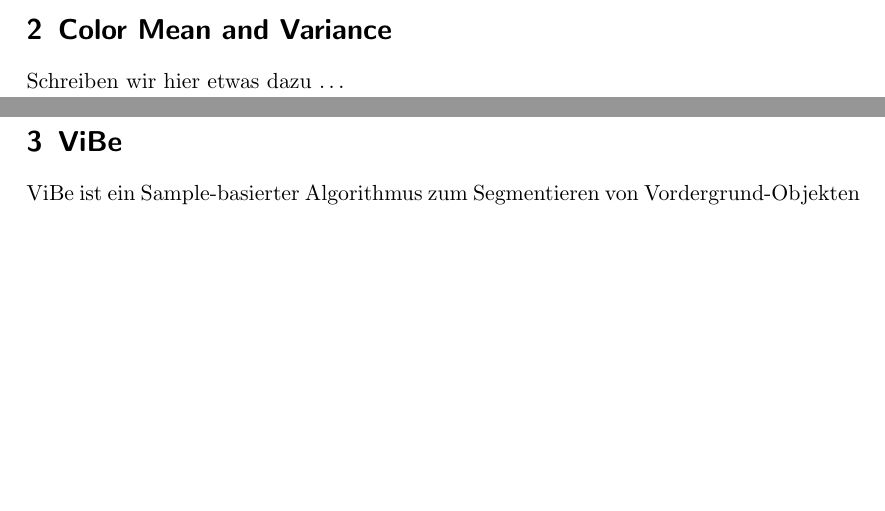
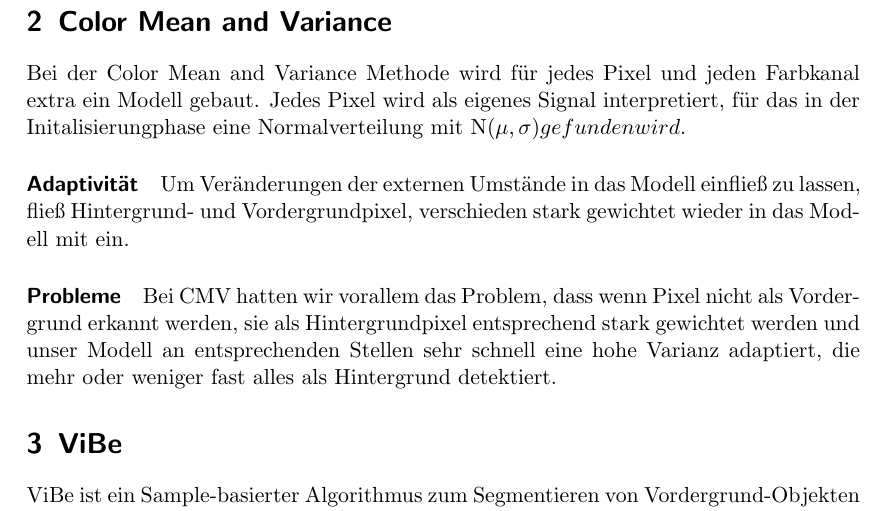
Before and after one commit to superphil0/videoanalysis, a LaTeX document (doc/doc.tex): two parts of pages 1 and 2 of 3 before the commit and part of page 2 of 3 after it, the two joined at a grey line, cut so that both start at the same text, the shorter picture padded with empty space. Compiled offline with pdfLaTeX.

Commit message:
add cmv section

```diff
--- a/doc/doc.tex
+++ b/doc/doc.tex
@@ -32,7 +32,11 @@ In Header-File \texttt{main.h} befinden sich Deklarationen von Methoden und glob
 \paragraph{\texttt{main()}} Hier werden die Argumente abgearbeitet und die Methode \texttt{processVideo()} aufgerufen.
 
 \section{Color Mean and Variance}\label{sec:cmv}
-Schreiben wir hier etwas dazu \dots
+Bei der Color Mean and Variance Methode wird für jedes Pixel und jeden Farbkanal extra ein Modell gebaut. Jedes Pixel wird als eigenes Signal interpretiert, für das in der Initalisierungphase eine Normalverteilung mit N(\mu, \sigma) gefunden wird.
+\paragraph{Adaptivit\"at}
+Um Veränderungen der externen Umst\"ande in das Modell einflie\ss{} zu lassen, flie\ss{} Hintergrund- und Vordergrundpixel, verschieden stark gewichtet wieder in das Modell mit ein.
+\paragraph{Probleme}
+Bei CMV hatten wir vorallem das Problem, dass wenn Pixel nicht als Vordergrund erkannt werden, sie als Hintergrundpixel entsprechend stark gewichtet werden und unser Modell an entsprechenden Stellen sehr schnell eine hohe Varianz adaptiert, die mehr oder weniger fast alles als Hintergrund detektiert.
 
 \section{ViBe}\label{sec:vibe}
 ViBe ist ein Sample-basierter Algorithmus zum Segmentieren von Vordergrund-Objekten in Videostreams. Das Hintergrundmodell besteht aus $width \times height \times nbSamples$ Samples, wobei $width$ und $height$ die Breite und H\"ohe des Videostreams bezeichnen und $nbSamples$ ein w\"ahlbarer Parameter f\"ur die Anzahl an Samples pro Pixel ist.
```
